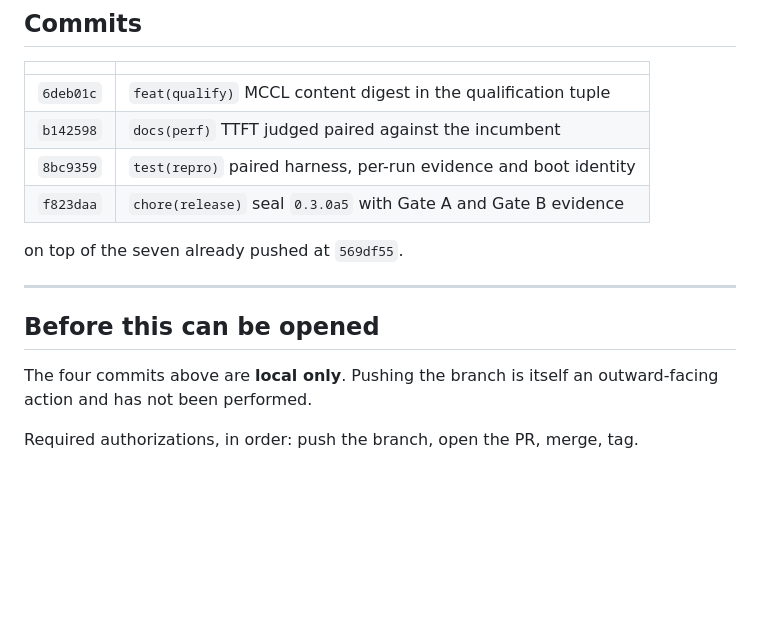
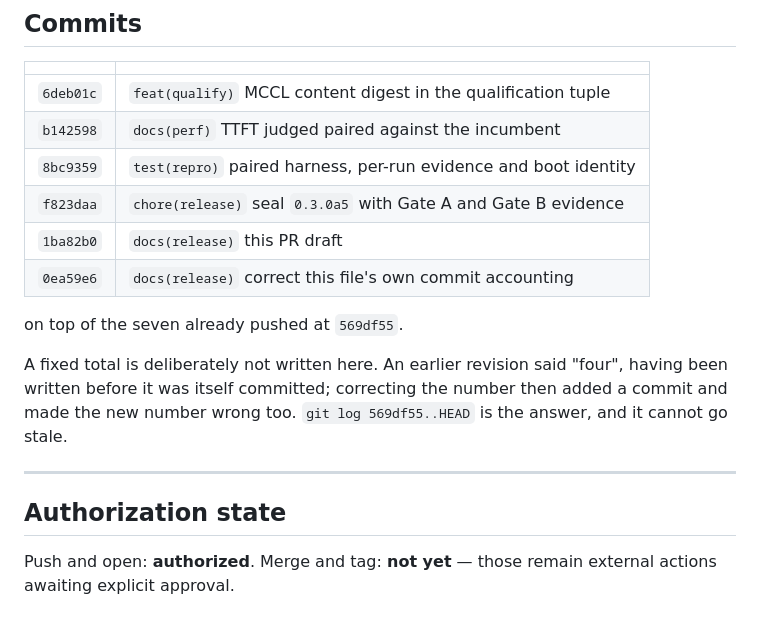
Before and after one commit to nandha030/OpenMycelium, a Markdown page: release/0.3.0a5/PR_DRAFT.md, the part around the change. Rendered like a GitHub page; blank space fills up the shorter version.

Commit message:
docs(release): correct this file's own commit accounting
The draft listed four commits and said four were local. There were five: it was
written before it was itself committed, and never recounted.

Correcting the number would have added a commit and made the new number wrong
again, so the fixed total is gone: the table names the commits, and
`git log 569df55..HEAD` is the count. It cannot go stale.

Co-Authored-By: Claude Opus 5 <noreply@anthropic.com>

```diff
--- a/release/0.3.0a5/PR_DRAFT.md
+++ b/release/0.3.0a5/PR_DRAFT.md
@@ -105,14 +105,19 @@ gives different wheel hashes at identical size and one installed-content digest.
 | `b142598` | `docs(perf)` TTFT judged paired against the incumbent |
 | `8bc9359` | `test(repro)` paired harness, per-run evidence and boot identity |
 | `f823daa` | `chore(release)` seal `0.3.0a5` with Gate A and Gate B evidence |
+| `1ba82b0` | `docs(release)` this PR draft |
+| `0ea59e6` | `docs(release)` correct this file's own commit accounting |
 
 on top of the seven already pushed at `569df55`.
 
+A fixed total is deliberately not written here. An earlier revision said "four",
+having been written before it was itself committed; correcting the number then
+added a commit and made the new number wrong too. `git log 569df55..HEAD` is the
+answer, and it cannot go stale.
+
 ---
 
-## Before this can be opened
+## Authorization state
 
-The four commits above are **local only**. Pushing the branch is itself an
-outward-facing action and has not been performed.
-
-Required authorizations, in order: push the branch, open the PR, merge, tag.
+Push and open: **authorized**. Merge and tag: **not yet** — those remain external
+actions awaiting explicit approval.
```
